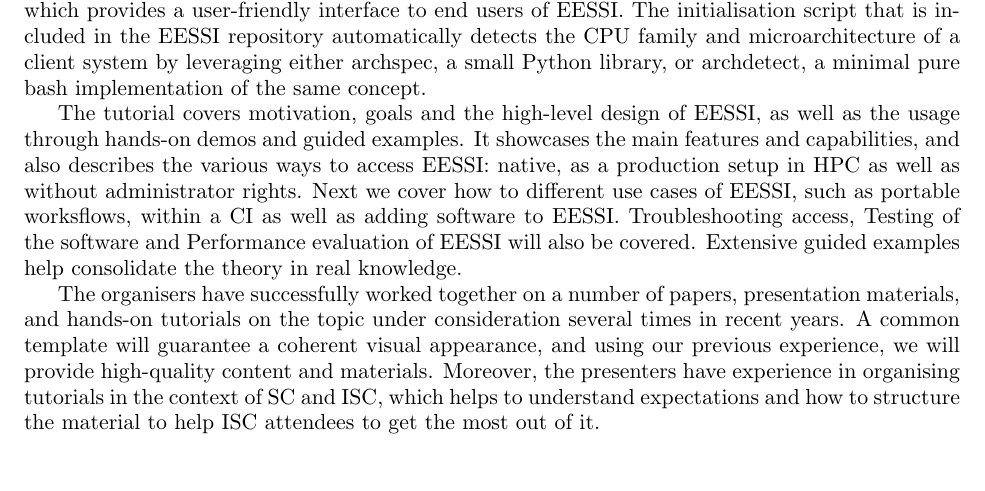
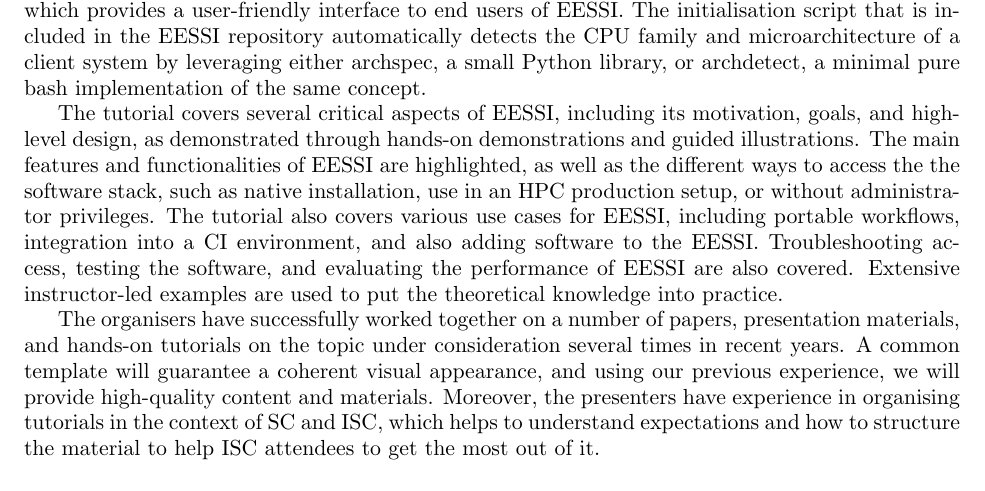
Before and after one commit to jblomer/isc-tutorial, a LaTeX document (isc24/EESSI/main.tex, which reads isc24/EESSI/description.tex): part of page 3 of 12, cut so that both start at the same text. Compiled offline with pdfLaTeX.

Commit message:
update description for EESSI tutorial proposal for ISC'24

```diff
--- a/isc24/EESSI/description.tex
+++ b/isc24/EESSI/description.tex
@@ -83,7 +83,9 @@
 % %Special emphasis will be put on the guided examples, where the lessons can be consolidated in real knowledge.
 % Finally, three EasyBuild case studies are presented.
 
-The tutorial covers motivation, goals and the high-level design of EESSI, as well as the usage through hands-on demos and guided examples. It showcases the main features and capabilities, and also describes the various ways to access EESSI: native, as a production setup in HPC as well as without administrator rights. Next we cover how to different use cases of EESSI, such as portable worksflows, within a CI as well as adding software to EESSI. Troubleshooting access, Testing of the software and Performance evaluation of EESSI will also be covered. Extensive guided examples help consolidate the theory in real knowledge.
+% The tutorial covers motivation, goals and the high-level design of EESSI, as well as the usage through hands-on demos and guided examples. It showcases the main features and capabilities, and also describes the various ways to access EESSI: native, as a production setup in HPC as well as without administrator rights. Next we cover how to different use cases of EESSI, such as portable worksflows, within a CI as well as adding software to EESSI. Troubleshooting access, Testing of the software and Performance evaluation of EESSI will also be covered. Extensive guided examples help consolidate the theory in real knowledge.
+
+The tutorial covers several critical aspects of EESSI, including its motivation, goals, and high-level design, as demonstrated through hands-on demonstrations and guided illustrations. The main features and functionalities of EESSI are highlighted, as well as the different ways to access the the software stack, such as native installation, use in an HPC production setup, or without administrator privileges. The tutorial also covers various use cases for EESSI, including portable workflows, integration into a CI environment, and also adding software to the EESSI. Troubleshooting access, testing the software, and evaluating the performance of EESSI are also covered. Extensive instructor-led examples are used to put the theoretical knowledge into practice.
 
 % At the \textbf{J\"ulich Supercomputing Centre}, EasyBuild is used on multiple supercomputers and prototypes, including JUWELS and JURECA. We cover the highly customized setup used at JSC, the concept of \emph{build stages} used to structure the module
 % system, and tools like EasyBuild hooks, a developer module and user installations, which facilitate collaboration on the software stack by over 30 experts.
```
